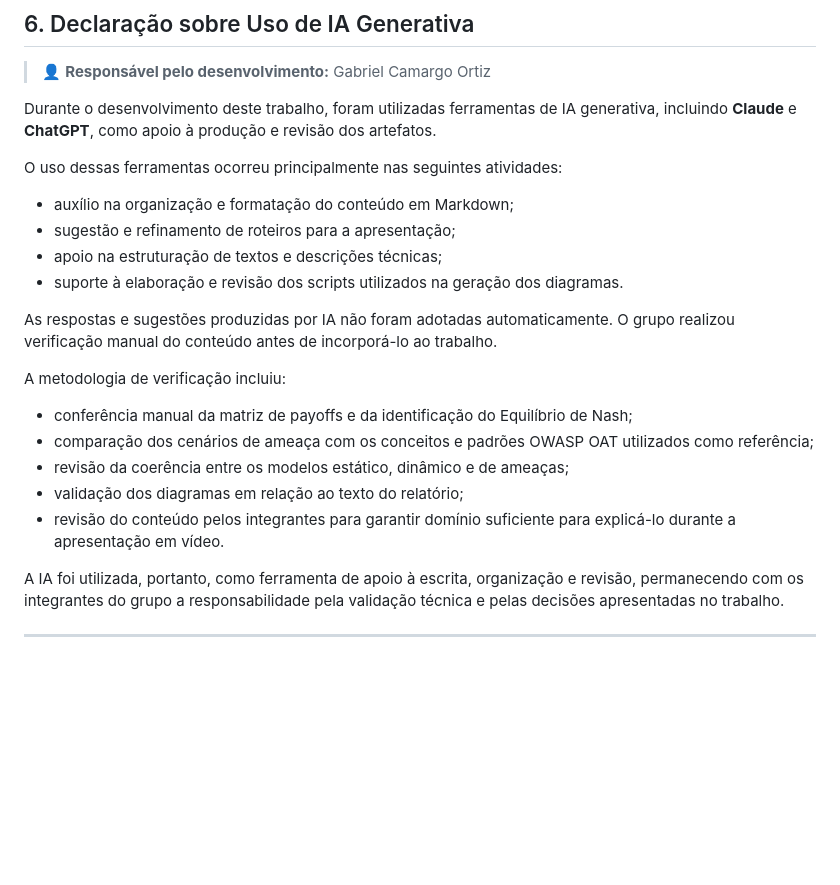
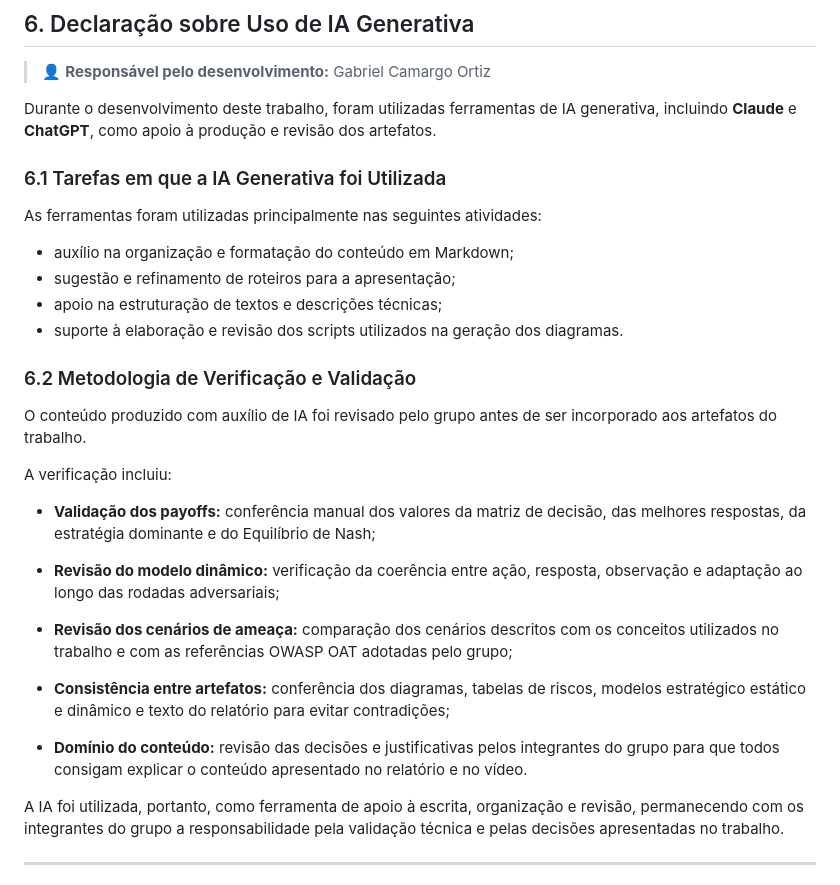
Before and after one commit to rodrigothoma/trabalho-adversarial, a Markdown page: README.md, the part around the change. GitHub-like rendering; blank space fills up the shorter version.

Commit message:
docs(ia): revisa declaracao de uso e metodologia de verificacao

```diff
--- a/README.md
+++ b/README.md
@@ -521,26 +521,39 @@ Durante o desenvolvimento deste trabalho, foram utilizadas ferramentas de IA
 generativa, incluindo **Claude** e **ChatGPT**, como apoio à produção e revisão
 dos artefatos.
 
-O uso dessas ferramentas ocorreu principalmente nas seguintes atividades:
+### 6.1 Tarefas em que a IA Generativa foi Utilizada
+
+As ferramentas foram utilizadas principalmente nas seguintes atividades:
 
 - auxílio na organização e formatação do conteúdo em Markdown;
 - sugestão e refinamento de roteiros para a apresentação;
 - apoio na estruturação de textos e descrições técnicas;
 - suporte à elaboração e revisão dos scripts utilizados na geração dos diagramas.
 
-As respostas e sugestões produzidas por IA não foram adotadas automaticamente.
-O grupo realizou verificação manual do conteúdo antes de incorporá-lo ao
-trabalho.
+### 6.2 Metodologia de Verificação e Validação
 
-A metodologia de verificação incluiu:
+O conteúdo produzido com auxílio de IA foi revisado pelo grupo antes de ser
+incorporado aos artefatos do trabalho.
 
-- conferência manual da matriz de payoffs e da identificação do Equilíbrio de Nash;
-- comparação dos cenários de ameaça com os conceitos e padrões OWASP OAT
-  utilizados como referência;
-- revisão da coerência entre os modelos estático, dinâmico e de ameaças;
-- validação dos diagramas em relação ao texto do relatório;
-- revisão do conteúdo pelos integrantes para garantir domínio suficiente para
-  explicá-lo durante a apresentação em vídeo.
+A verificação incluiu:
+
+- **Validação dos payoffs:** conferência manual dos valores da matriz de decisão,
+  das melhores respostas, da estratégia dominante e do Equilíbrio de Nash;
+
+- **Revisão do modelo dinâmico:** verificação da coerência entre ação, resposta,
+  observação e adaptação ao longo das rodadas adversariais;
+
+- **Revisão dos cenários de ameaça:** comparação dos cenários descritos com os
+  conceitos utilizados no trabalho e com as referências OWASP OAT adotadas
+  pelo grupo;
+
+- **Consistência entre artefatos:** conferência dos diagramas, tabelas de riscos,
+  modelos estratégico estático e dinâmico e texto do relatório para evitar
+  contradições;
+
+- **Domínio do conteúdo:** revisão das decisões e justificativas pelos integrantes
+  do grupo para que todos consigam explicar o conteúdo apresentado no relatório
+  e no vídeo.
 
 A IA foi utilizada, portanto, como ferramenta de apoio à escrita, organização e
 revisão, permanecendo com os integrantes do grupo a responsabilidade pela
```
